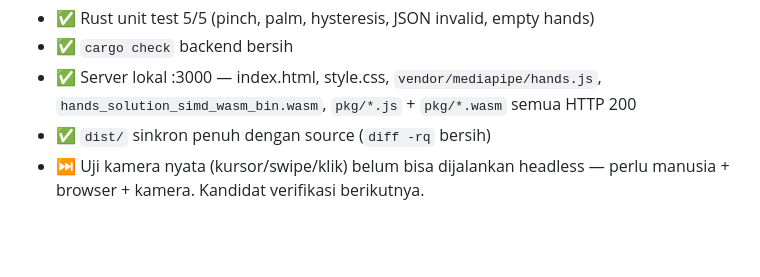
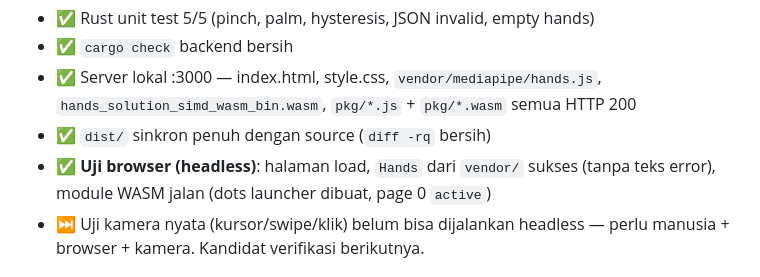
Before and after one commit to Niumination/spatial-vision, a Markdown page: BUILD_STATUS.md, the part around the change. Rendered like a GitHub page; blank space fills up the shorter version.

Commit message:
docs: catat verifikasi browser headless (vendor load, WASM module jalan) di BUILD_STATUS

```diff
--- a/BUILD_STATUS.md
+++ b/BUILD_STATUS.md
@@ -46,6 +46,8 @@ berhasil diverifikasi & di-commit di sesi ini):
 - ✅ Server lokal :3000 — index.html, style.css, `vendor/mediapipe/hands.js`,
   `hands_solution_simd_wasm_bin.wasm`, `pkg/*.js` + `pkg/*.wasm` semua HTTP 200
 - ✅ `dist/` sinkron penuh dengan source (`diff -rq` bersih)
+- ✅ **Uji browser (headless)**: halaman load, `Hands` dari `vendor/` sukses (tanpa
+  teks error), module WASM jalan (dots launcher dibuat, page 0 `active`)
 - ⏭️ Uji kamera nyata (kursor/swipe/klik) belum bisa dijalankan headless — perlu
   manusia + browser + kamera. Kandidat verifikasi berikutnya.
 
```
